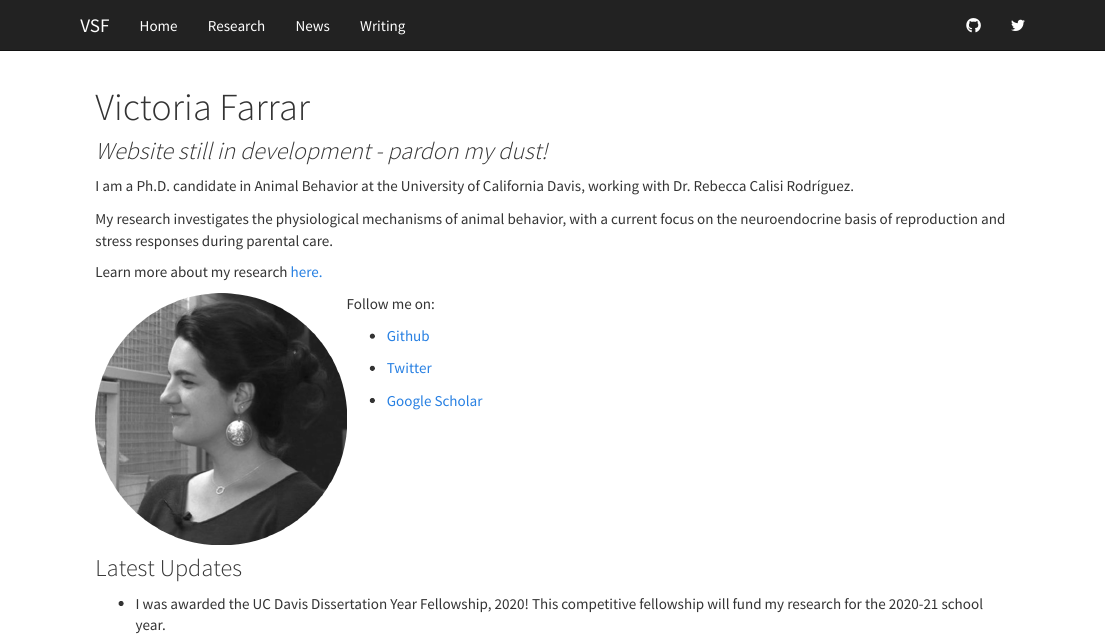
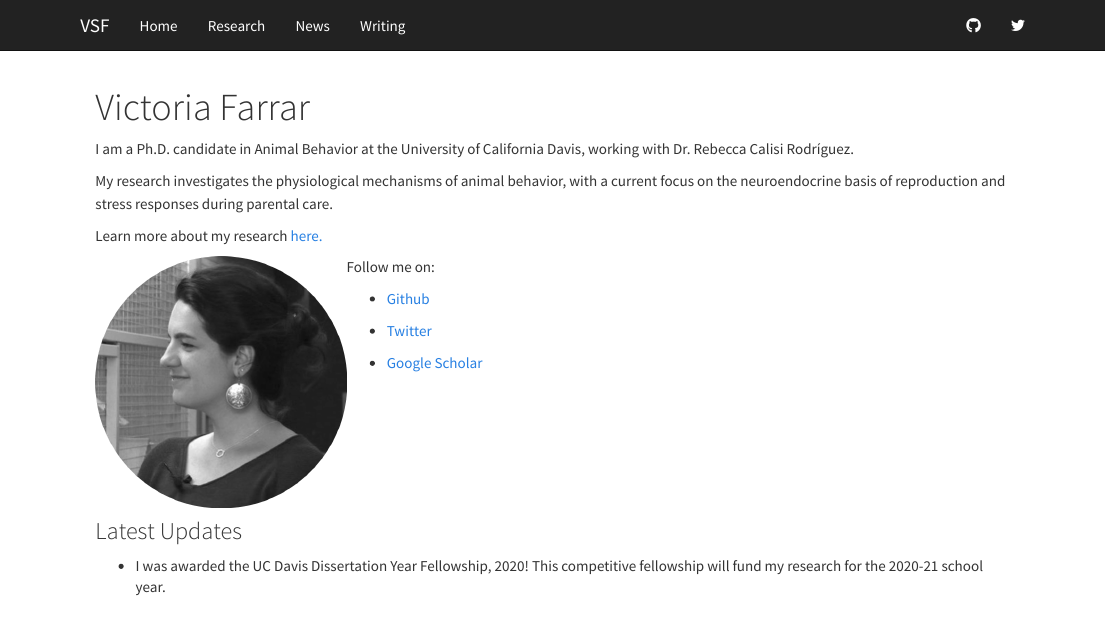
Before and after one commit to vsfarrar/vsfarrar.github.io, an R Markdown document (index.Rmd): the page in a window 1100 px wide, from its top. Rendered offline with R 4.5, knitr and Pandoc, with nearby package versions; a font, style sheet, LaTeX package, included part or bibliography that could not be used is replaced or left out.

Commit message:
no more "pardon my dust" sign

```diff
--- a/index.Rmd
+++ b/index.Rmd
@@ -5,8 +5,6 @@ output:
   html_document:
     css: columns.css
 ---
-
-### _Website still in development - pardon my dust!_
 
 I am a Ph.D. candidate in Animal Behavior at the University of California Davis, working with Dr. Rebecca Calisi Rodríguez.
 
```
Also changed, not shown: index.html.
